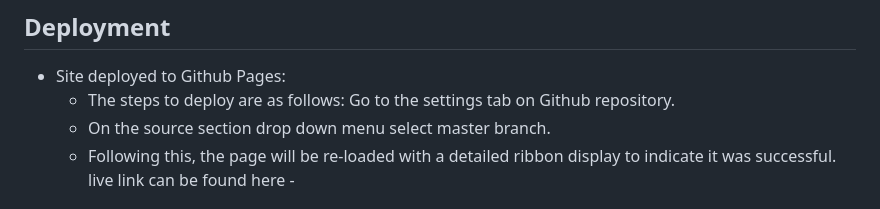
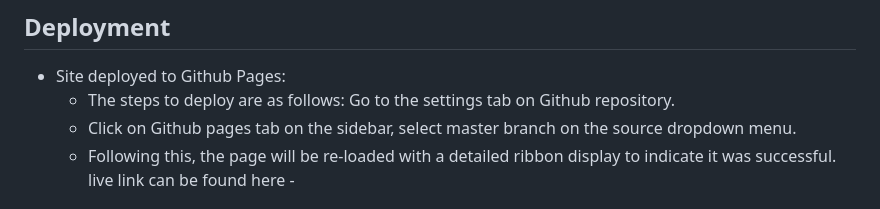
Before and after one commit to GreyWhite994/Egyptology, a Markdown page: README.md, the part around the change. Rendered like a GitHub page.

```diff
--- a/README.md
+++ b/README.md
@@ -68,7 +68,7 @@ However, the smallest screen size I tested, Galaxy Fold, using Chrome Developed
 - Site deployed to Github Pages:
     - The steps to deploy are as follows:
     Go to the settings tab on Github repository.
-    - On the source section drop down menu select master branch.
+    - Click on Github pages tab on the sidebar, select master branch on the source dropdown menu.
     - Following this, the page will be re-loaded with a detailed ribbon display to indicate it was successful.
     live link can be found here -
 
```
